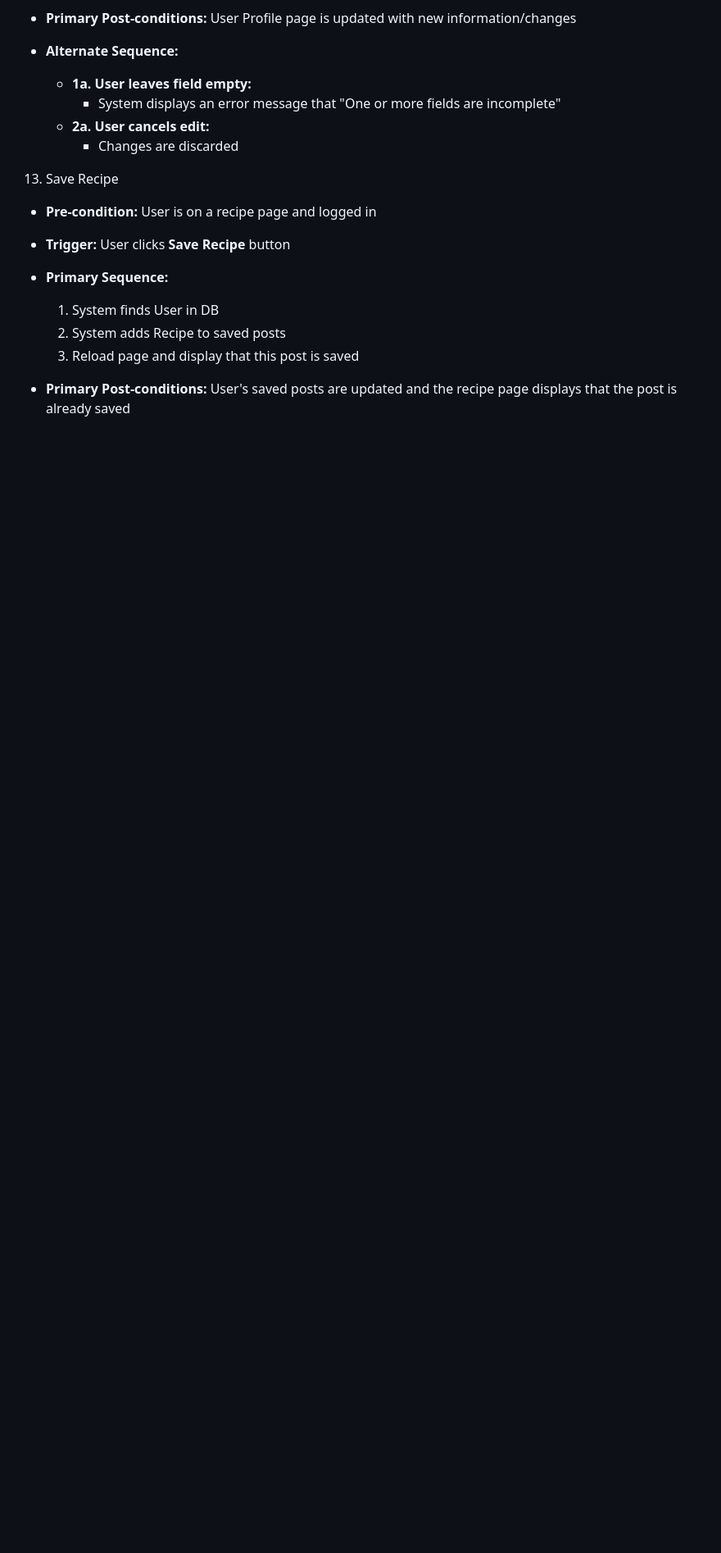
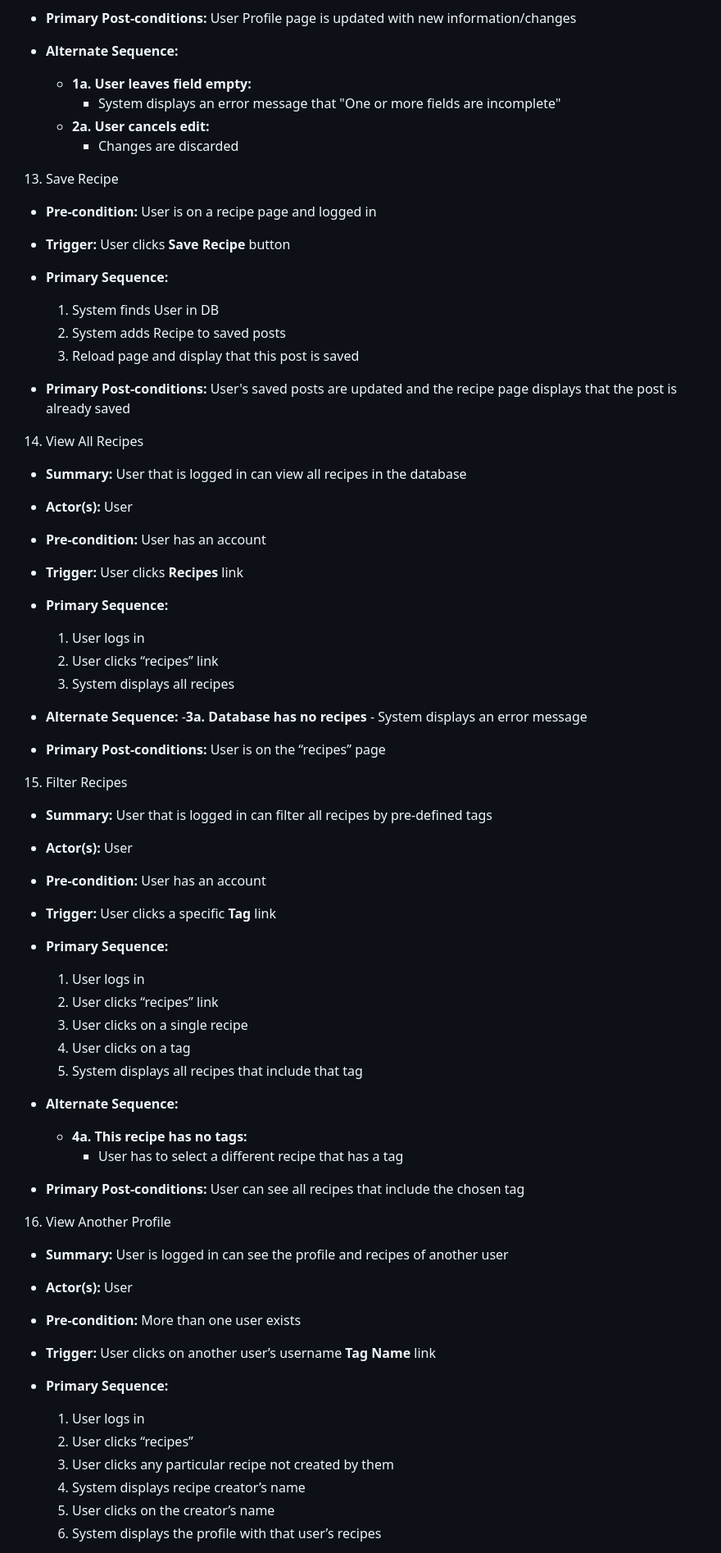
Before and after one commit to LeDuyNg/CMPE-131-Team-2-FOODpApp, a Markdown page: requirements.md, the part around one of its changes. Shown at 82% size. GitHub-like rendering; blank space fills up the shorter version.

Commit message:
Added my portion of the requirements

```diff
--- a/requirements.md
+++ b/requirements.md
@@ -318,3 +318,50 @@
 
 - **Primary Post-conditions:** User's saved posts are updated and the recipe page displays that the post is already saved
 
+14. View All Recipes
+- **Summary:** User that is logged in can view all recipes in the database
+- **Actor(s):** User
+- **Pre-condition:** User has an account
+- **Trigger:** User clicks **Recipes** link
+- **Primary Sequence:**
+	1. User logs in
+	2. User clicks “recipes” link
+	3. System displays all recipes
+
+- **Alternate Sequence:**
+	-**3a. Database has no recipes**
+		- System displays an error message
+
+- **Primary Post-conditions:** User is on the “recipes” page
+
+15. Filter Recipes
+- **Summary:** User that is logged in can filter all recipes by pre-defined tags
+- **Actor(s):** User
+- **Pre-condition:** User has an account
+- **Trigger:** User clicks a specific **Tag** link
+- **Primary Sequence:**
+	1. User logs in
+	2. User clicks “recipes” link
+	3. User clicks on a single recipe
+	4. User clicks on a tag
+	3. System displays all recipes that include that tag
+
+- **Alternate Sequence:**
+	- **4a. This recipe has no tags:**
+		- User has to select a different recipe that has a tag
+
+- **Primary Post-conditions:** User can see all recipes that include the chosen tag
+
+16. View Another Profile
+- **Summary:** User is logged in can see the profile and recipes of another user
+- **Actor(s):** User
+- **Pre-condition:** More than one user exists
+- **Trigger:** User clicks on another user’s username **Tag Name** link
+- **Primary Sequence:**
+	1. User logs in
+	2. User clicks “recipes”
+	3. User clicks any particular recipe not created by them
+	4. System displays recipe creator’s name
+	5. User clicks on the creator’s name
+	6. System displays the profile with that user’s recipes
+
```
Also changed, not shown: other parts of requirements.md (+50 -0 lines).
